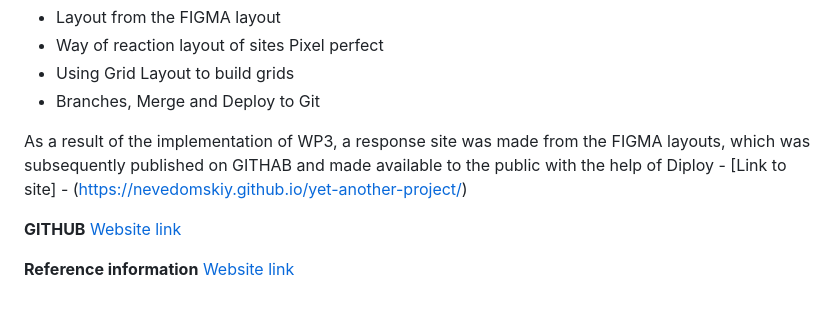
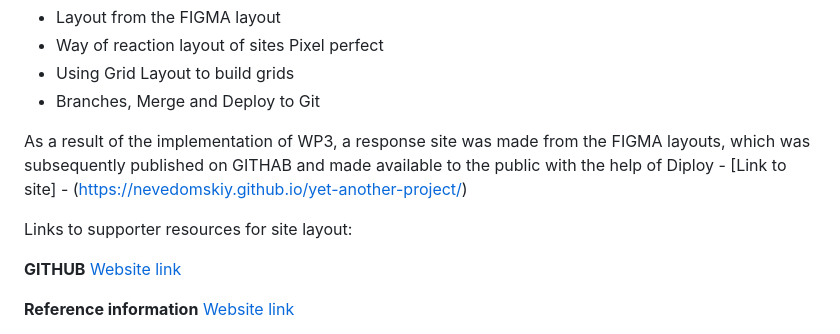
Before and after one commit to Nevedomskiy/Travel-to-Russia, a Markdown page: README.md, the part around the change printed below. Rendered like a GitHub page; blank space fills up the shorter version.

Commit message:
fix: Readme

```diff
--- a/README.md
+++ b/README.md
@@ -48,6 +48,8 @@ This project is used to consolidate the theoretical material in the Yandex Pract
 
 As a result of the implementation of WP3, a response site was made from the FIGMA layouts, which was subsequently published on GITHAB and made available to the public with the help of Diploy - [Link to site] - (https://nevedomskiy.github.io/yet-another-project/)
 
+Links to supporter resources for site layout:
+
 **GITHUB**
 [Website link](https://github.com/Nevedomskiy)
 
```
Also changed, not shown: other parts of README.md (+1 -1 lines).
